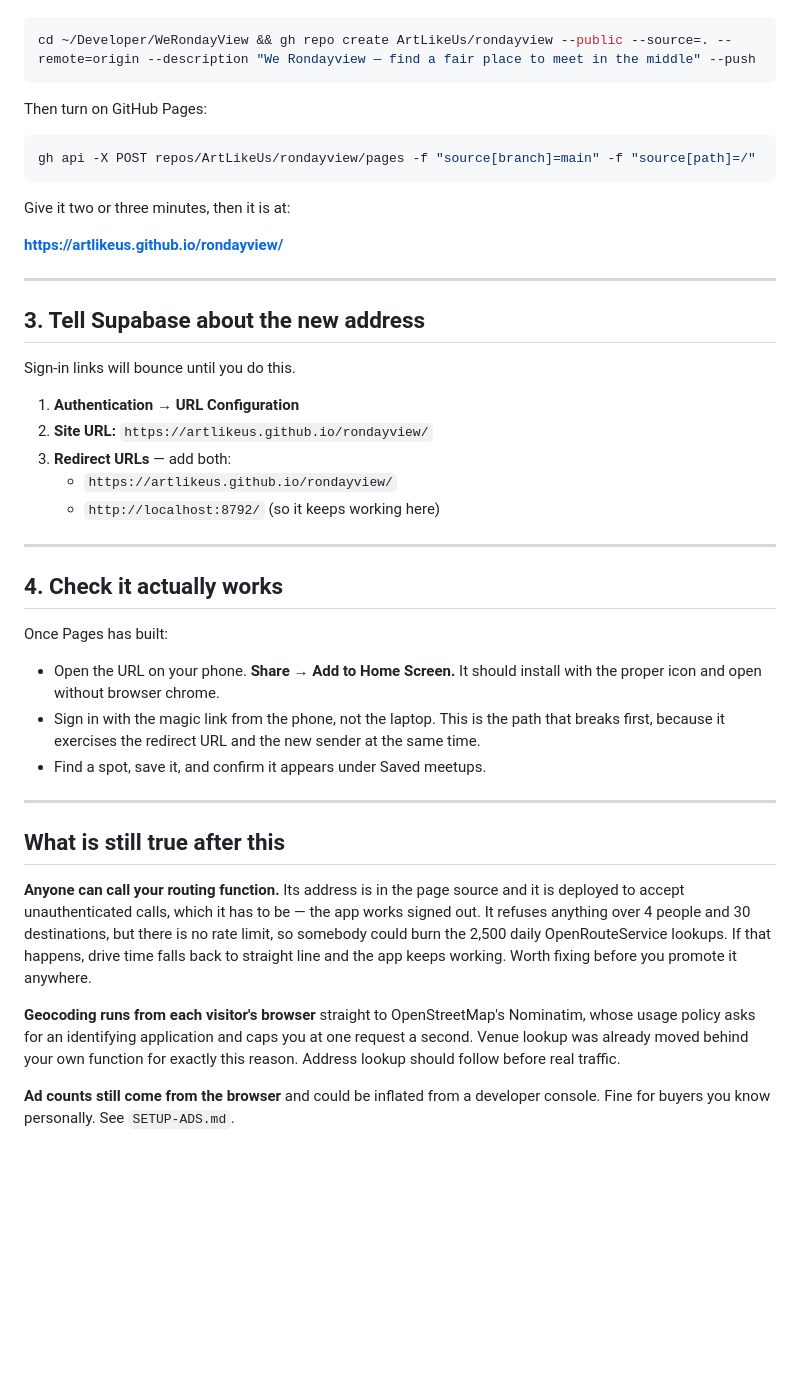
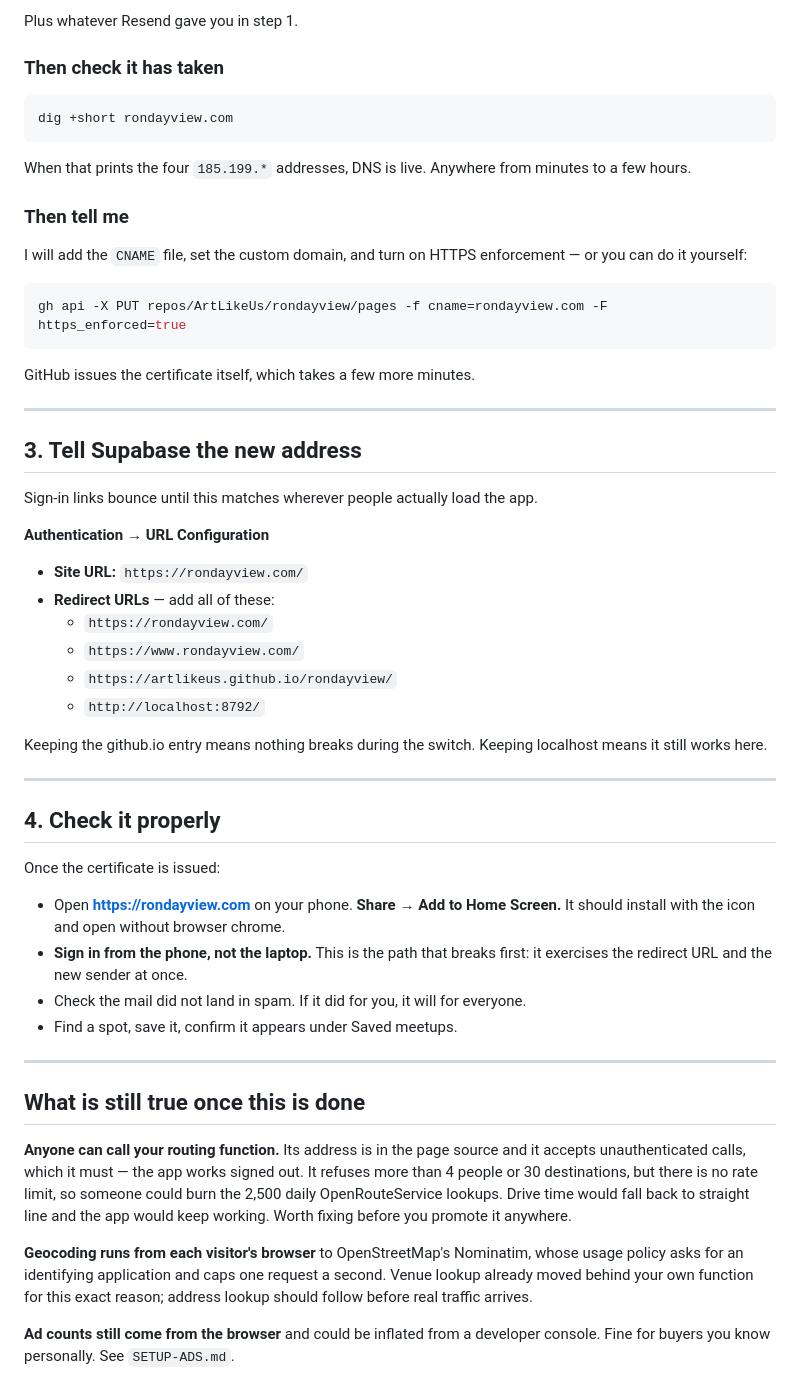
Before and after one commit to ArtLikeUs/rondayview, a Markdown page: docs/SETUP-PUBLISH.md, the part around one of its changes. Rendered like a GitHub page; blank space fills up the shorter version.

````diff
--- a/docs/SETUP-PUBLISH.md
+++ b/docs/SETUP-PUBLISH.md
@@ -67,58 +94,71 @@ requires you to take yourself. One command:
+Plus whatever Resend gave you in step 1.
+
+### Then check it has taken
 
 ```bash
-cd ~/Developer/WeRondayView && gh repo create ArtLikeUs/rondayview --public --source=. --remote=origin --description "We Rondayview — find a fair place to meet in the middle" --push
+dig +short rondayview.com
 ```
 
-Then turn on GitHub Pages:
+When that prints the four `185.199.*` addresses, DNS is live. Anywhere from
+minutes to a few hours.
+
+### Then tell me
+
+I will add the `CNAME` file, set the custom domain, and turn on HTTPS
+enforcement — or you can do it yourself:
 
 ```bash
-gh api -X POST repos/ArtLikeUs/rondayview/pages -f "source[branch]=main" -f "source[path]=/"
+gh api -X PUT repos/ArtLikeUs/rondayview/pages -f cname=rondayview.com -F https_enforced=true
 ```
 
-Give it two or three minutes, then it is at:
-
-**https://artlikeus.github.io/rondayview/**
+GitHub issues the certificate itself, which takes a few more minutes.
 
 ---
 
-## 3. Tell Supabase about the new address
+## 3. Tell Supabase the new address
 
-Sign-in links will bounce until you do this.
+Sign-in links bounce until this matches wherever people actually load the app.
 
-1. **Authentication → URL Configuration**
-2. **Site URL:** `https://artlikeus.github.io/rondayview/`
-3. **Redirect URLs** — add both:
-   - `https://artlikeus.github.io/rondayview/`
-   - `http://localhost:8792/` (so it keeps working here)
+**Authentication → URL Configuration**
+
+- **Site URL:** `https://rondayview.com/`
+- **Redirect URLs** — add all of these:
+  - `https://rondayview.com/`
+  - `https://www.rondayview.com/`
+  - `https://artlikeus.github.io/rondayview/`
+  - `http://localhost:8792/`
+
+Keeping the github.io entry means nothing breaks during the switch. Keeping
+localhost means it still works here.
 
 ---
 
-## 4. Check it actually works
+## 4. Check it properly
 
-Once Pages has built:
+Once the certificate is issued:
 
-- Open the URL on your phone. **Share → Add to Home Screen.** It should install
-  with the proper icon and open without browser chrome.
-- Sign in with the magic link from the phone, not the laptop. This is the path
-  that breaks first, because it exercises the redirect URL and the new sender at
-  the same time.
-- Find a spot, save it, and confirm it appears under Saved meetups.
+- Open **https://rondayview.com** on your phone. **Share → Add to Home Screen.**
+  It should install with the icon and open without browser chrome.
+- **Sign in from the phone, not the laptop.** This is the path that breaks
+  first: it exercises the redirect URL and the new sender at once.
+- Check the mail did not land in spam. If it did for you, it will for everyone.
+- Find a spot, save it, confirm it appears under Saved meetups.
 
 ---
 
-## What is still true after this
+## What is still true once this is done
 
 **Anyone can call your routing function.** Its address is in the page source and
-it is deployed to accept unauthenticated calls, which it has to be — the app
-works signed out. It refuses anything over 4 people and 30 destinations, but
-there is no rate limit, so somebody could burn the 2,500 daily
-OpenRouteService lookups. If that happens, drive time falls back to straight
-line and the app keeps working. Worth fixing before you promote it anywhere.
+it accepts unauthenticated calls, which it must — the app works signed out. It
+refuses more than 4 people or 30 destinations, but there is no rate limit, so
+someone could burn the 2,500 daily OpenRouteService lookups. Drive time would
+fall back to straight line and the app would keep working. Worth fixing before
+you promote it anywhere.
 
-**Geocoding runs from each visitor's browser** straight to OpenStreetMap's
-Nominatim, whose usage policy asks for an identifying application and caps you
-at one request a second. Venue lookup was already moved behind your own function
-for exactly this reason. Address lookup should follow before real traffic.
+**Geocoding runs from each visitor's browser** to OpenStreetMap's Nominatim,
+whose usage policy asks for an identifying application and caps one request a
+second. Venue lookup already moved behind your own function for this exact
+reason; address lookup should follow before real traffic arrives.
 
 **Ad counts still come from the browser** and could be inflated from a developer
 console. Fine for buyers you know personally. See `SETUP-ADS.md`.
````
Also changed, not shown: other parts of docs/SETUP-PUBLISH.md (+74 -47 lines).
